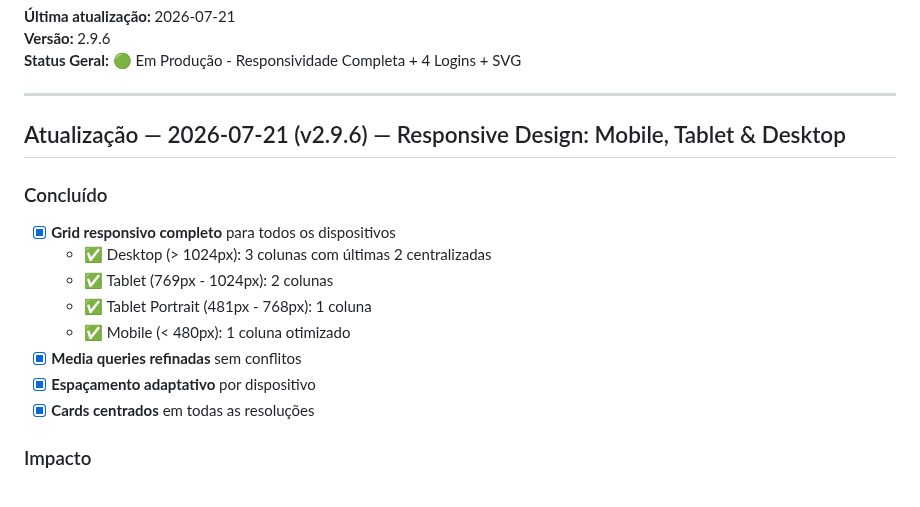
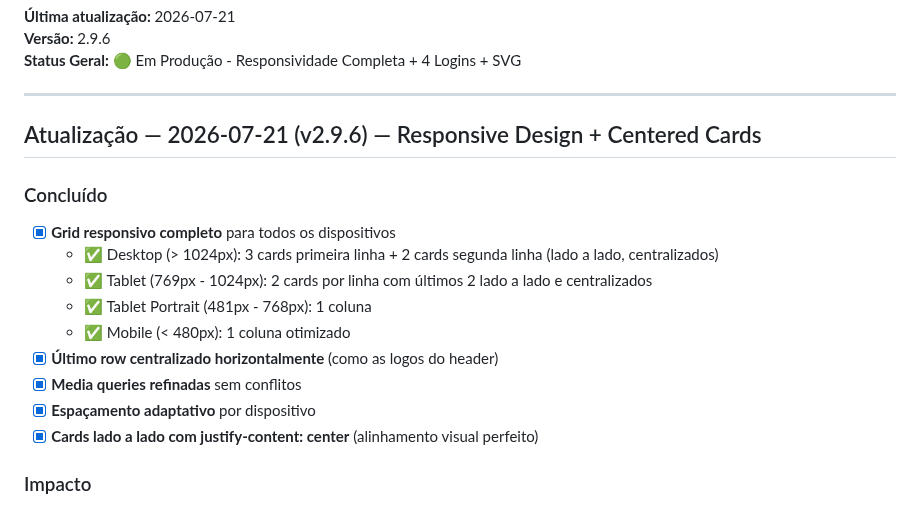
Before and after one commit to sxsevenxperts/AGENDA-ACRIATIVA, a Markdown page: ROADMAP.md, the part around the change. Drawn GitHub-style.

Commit message:
docs: update v2.9.6 documentation for centered card layout

```diff
--- a/ROADMAP.md
+++ b/ROADMAP.md
@@ -6,17 +6,18 @@
 
 ---
 
-## Atualização — 2026-07-21 (v2.9.6) — Responsive Design: Mobile, Tablet & Desktop
+## Atualização — 2026-07-21 (v2.9.6) — Responsive Design + Centered Cards
 
 ### Concluído
 - [x] **Grid responsivo completo** para todos os dispositivos
-  - ✅ Desktop (> 1024px): 3 colunas com últimas 2 centralizadas
-  - ✅ Tablet (769px - 1024px): 2 colunas
+  - ✅ Desktop (> 1024px): 3 cards primeira linha + 2 cards segunda linha (lado a lado, centralizados)
+  - ✅ Tablet (769px - 1024px): 2 cards por linha com últimos 2 lado a lado e centralizados
   - ✅ Tablet Portrait (481px - 768px): 1 coluna
   - ✅ Mobile (< 480px): 1 coluna otimizado
+- [x] **Último row centralizado horizontalmente** (como as logos do header)
 - [x] **Media queries refinadas** sem conflitos
 - [x] **Espaçamento adaptativo** por dispositivo
-- [x] **Cards centrados** em todas as resoluções
+- [x] **Cards lado a lado com justify-content: center** (alinhamento visual perfeito)
 
 ### Impacto
 - ✅ Experiência uniforme em mobile, tablet e desktop
```
Also changed, not shown: IMPLEMENTATION_LOG.md (+7 -7 lines).
